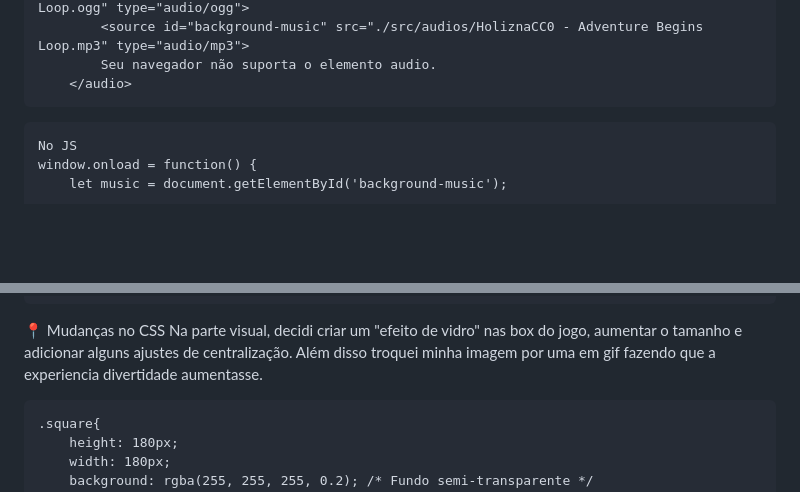
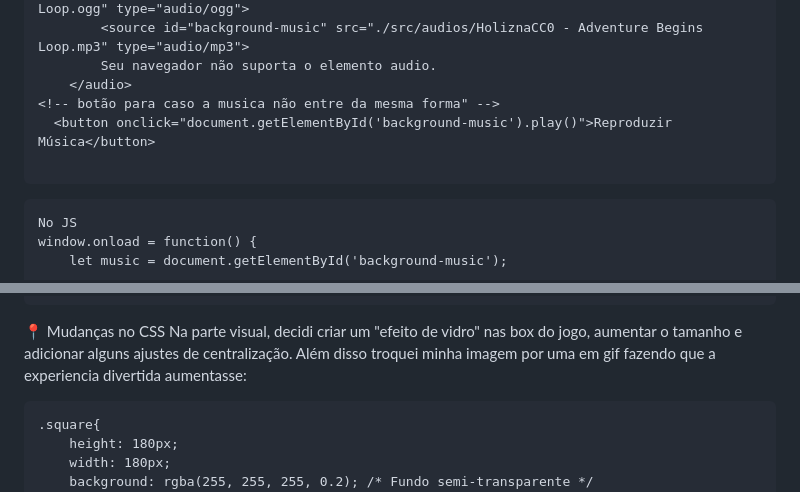
Before and after one commit to JhenifferMoraes/Projeto-Detona-Ralph, a Markdown page: README.md, 2 parts joined by grey strips. Drawn GitHub-style; blank space fills up the shorter version.

````diff
--- a/README.md
+++ b/README.md
@@ -14,6 +14,9 @@ No HTML
         <source id="background-music" src="./src/audios/HoliznaCC0 - Adventure Begins Loop.mp3" type="audio/mp3">
         Seu navegador não suporta o elemento audio.
     </audio>
+<!-- botão para caso a musica não entre da mesma forma" -->
+  <button onclick="document.getElementById('background-music').play()">Reproduzir Música</button>
+
 ```
 ```
 No JS
@@ -46,7 +49,7 @@ function countDown(){
 }
 ```
 📍 Mudanças no CSS
-Na parte visual, decidi criar um "efeito de vidro" nas box do jogo, aumentar o tamanho e adicionar alguns ajustes de centralização. Além disso troquei minha imagem por uma em gif fazendo que a experiencia divertidade aumentasse.
+Na parte visual, decidi criar um "efeito de vidro" nas box do jogo, aumentar o tamanho e adicionar alguns ajustes de centralização. Além disso troquei minha imagem por uma em gif fazendo que a experiencia divertida aumentasse:
 ```
 .square{
     height: 180px;
````
